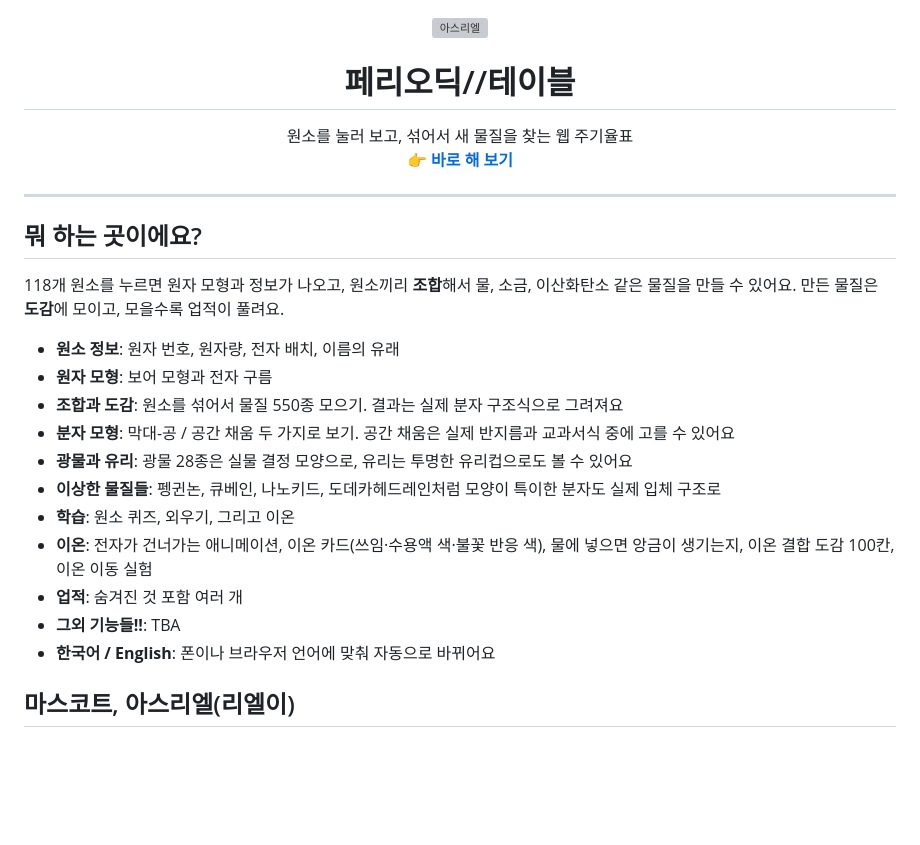
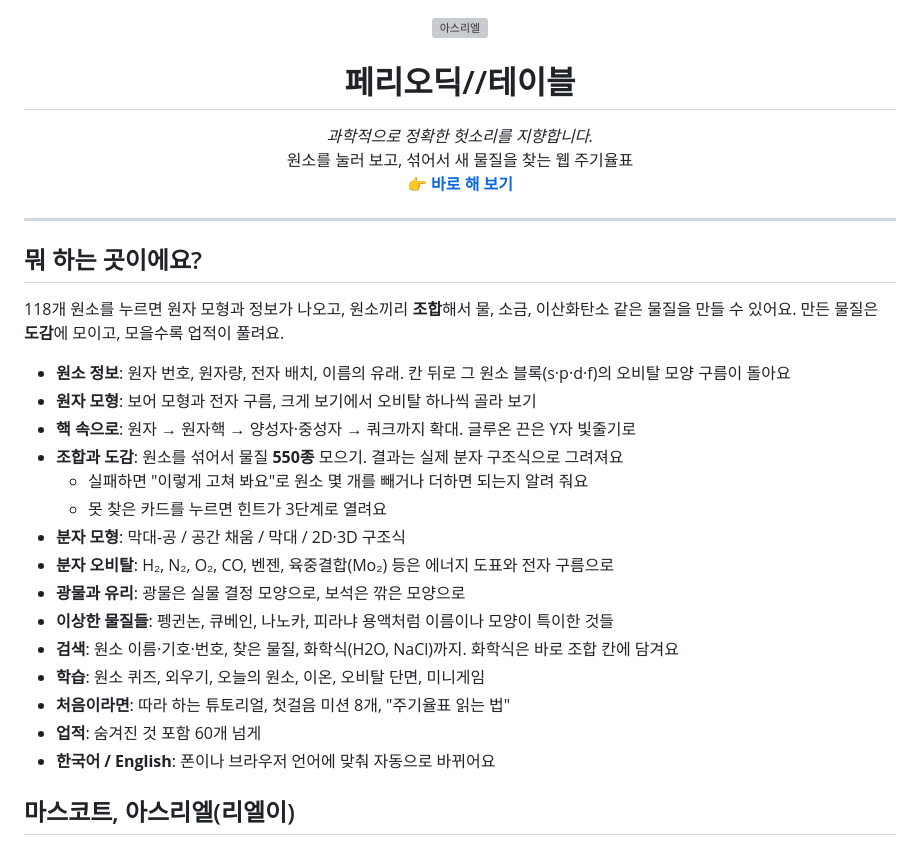
Before and after one commit to Gwasan-0827/periodic-table, a Markdown page: README.md, the part around one of its changes. GitHub-like rendering; blank space fills up the shorter version; grey boxes are pictures that could not be loaded.

```diff
--- a/README.md
+++ b/README.md
@@ -5,6 +5,7 @@
 <h1 align="center">페리오딕//테이블</h1>
 
 <p align="center">
+  <i>과학적으로 정확한 헛소리를 지향합니다.</i><br>
   원소를 눌러 보고, 섞어서 새 물질을 찾는 웹 주기율표<br>
   <b><a href="https://gwasan-0827.github.io/periodic-table/">👉 바로 해 보기</a></b>
 </p>
@@ -15,16 +16,20 @@
 
 118개 원소를 누르면 원자 모형과 정보가 나오고, 원소끼리 **조합**해서 물, 소금, 이산화탄소 같은 물질을 만들 수 있어요. 만든 물질은 **도감**에 모이고, 모을수록 업적이 풀려요.
 
-- **원소 정보**: 원자 번호, 원자량, 전자 배치, 이름의 유래
-- **원자 모형**: 보어 모형과 전자 구름
-- **조합과 도감**: 원소를 섞어서 물질 550종 모으기. 결과는 실제 분자 구조식으로 그려져요
-- **분자 모형**: 막대-공 / 공간 채움 두 가지로 보기. 공간 채움은 실제 반지름과 교과서식 중에 고를 수 있어요
-- **광물과 유리**: 광물 28종은 실물 결정 모양으로, 유리는 투명한 유리컵으로도 볼 수 있어요
-- **이상한 물질들**: 펭귄논, 큐베인, 나노키드, 도데카헤드레인처럼 모양이 특이한 분자도 실제 입체 구조로
-- **학습**: 원소 퀴즈, 외우기, 그리고 이온
-- **이온**: 전자가 건너가는 애니메이션, 이온 카드(쓰임·수용액 색·불꽃 반응 색), 물에 넣으면 앙금이 생기는지, 이온 결합 도감 100칸, 이온 이동 실험
-- **업적**: 숨겨진 것 포함 여러 개
-- **그외 기능들!!**: TBA
+- **원소 정보**: 원자 번호, 원자량, 전자 배치, 이름의 유래. 칸 뒤로 그 원소 블록(s·p·d·f)의 오비탈 모양 구름이 돌아요
+- **원자 모형**: 보어 모형과 전자 구름, 크게 보기에서 오비탈 하나씩 골라 보기
+- **핵 속으로**: 원자 → 원자핵 → 양성자·중성자 → 쿼크까지 확대. 글루온 끈은 Y자 빛줄기로
+- **조합과 도감**: 원소를 섞어서 물질 **550종** 모으기. 결과는 실제 분자 구조식으로 그려져요
+  - 실패하면 "이렇게 고쳐 봐요"로 원소 몇 개를 빼거나 더하면 되는지 알려 줘요
+  - 못 찾은 카드를 누르면 힌트가 3단계로 열려요
+- **분자 모형**: 막대-공 / 공간 채움 / 막대 / 2D·3D 구조식
+- **분자 오비탈**: H₂, N₂, O₂, CO, 벤젠, 육중결합(Mo₂) 등은 에너지 도표와 전자 구름으로
+- **광물과 유리**: 광물은 실물 결정 모양으로, 보석은 깎은 모양으로
+- **이상한 물질들**: 펭귄논, 큐베인, 나노카, 피라냐 용액처럼 이름이나 모양이 특이한 것들
+- **검색**: 원소 이름·기호·번호, 찾은 물질, 화학식(H2O, NaCl)까지. 화학식은 바로 조합 칸에 담겨요
+- **학습**: 원소 퀴즈, 외우기, 오늘의 원소, 이온, 오비탈 단면, 미니게임
+- **처음이라면**: 따라 하는 튜토리얼, 첫걸음 미션 8개, "주기율표 읽는 법"
+- **업적**: 숨겨진 것 포함 60개 넘게
 - **한국어 / English**: 폰이나 브라우저 언어에 맞춰 자동으로 바뀌어요
 
 ## 마스코트, 아스리엘(리엘이)
```
Also changed, not shown: other parts of README.md (+18 -6 lines).
